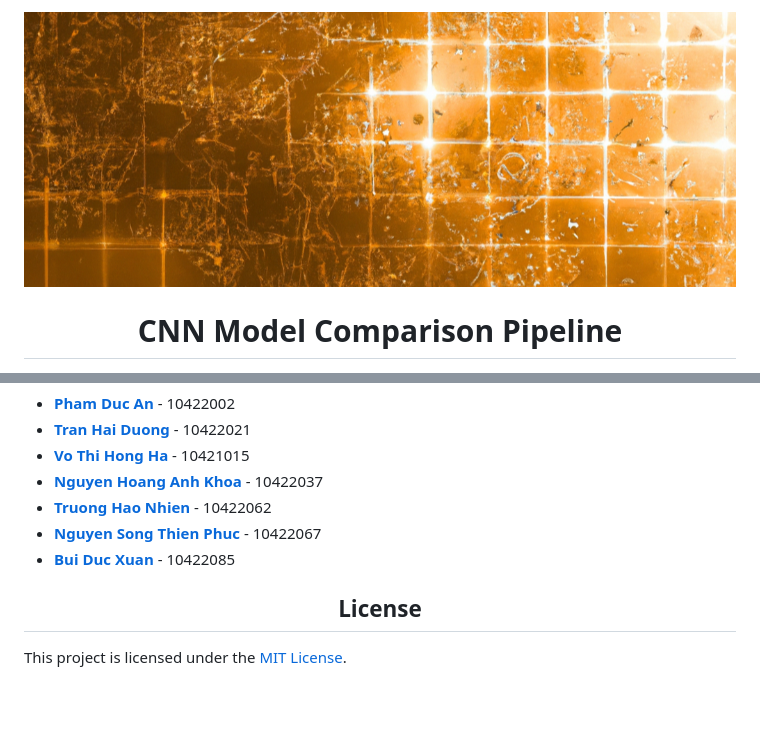
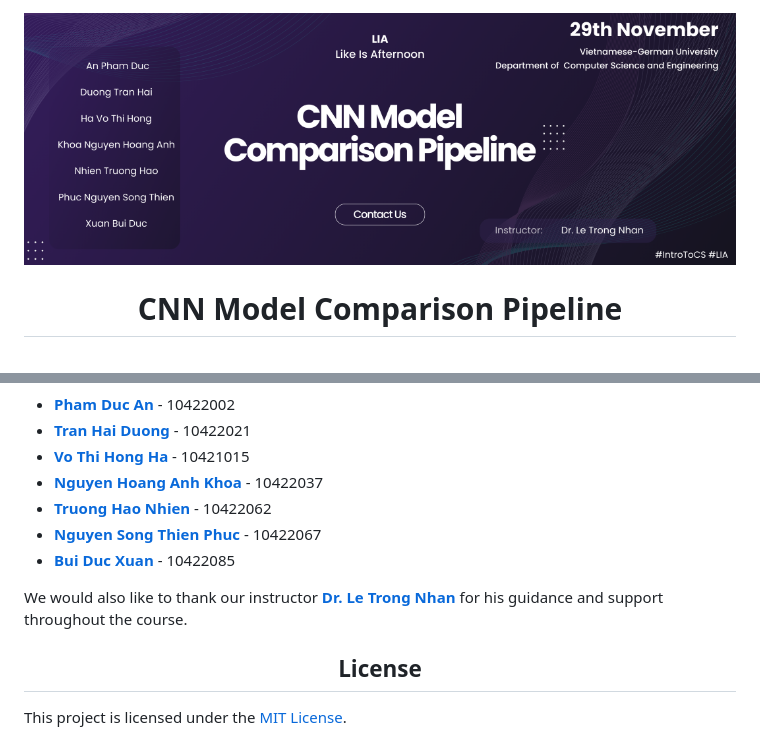
Before and after one commit to nhientruong04/LIA-introCS-proj, a Markdown page: README.md, 2 parts joined by grey strips. Rendered like a GitHub page; pictures changed too: assets/cover.png; blank space fills up the shorter version.

Commit message:
docs: change cover and fix heading in `README.md`

```diff
--- a/README.md
+++ b/README.md
@@ -117,6 +117,8 @@ Shout out to all of the team members who have contributed to this project:
 - [**Nguyen Song Thien Phuc**]() - 10422067
 - [**Bui Duc Xuan**]() - 10422085
 
+We would also like to thank our instructor [**Dr. Le Trong Nhan**]() for his guidance and support throughout the course.
+
 ## <div align="center">License</div>
 
 This project is licensed under the [MIT License](LICENSE).
```
Also changed, not shown: other parts of README.md (+1 -1 lines).
